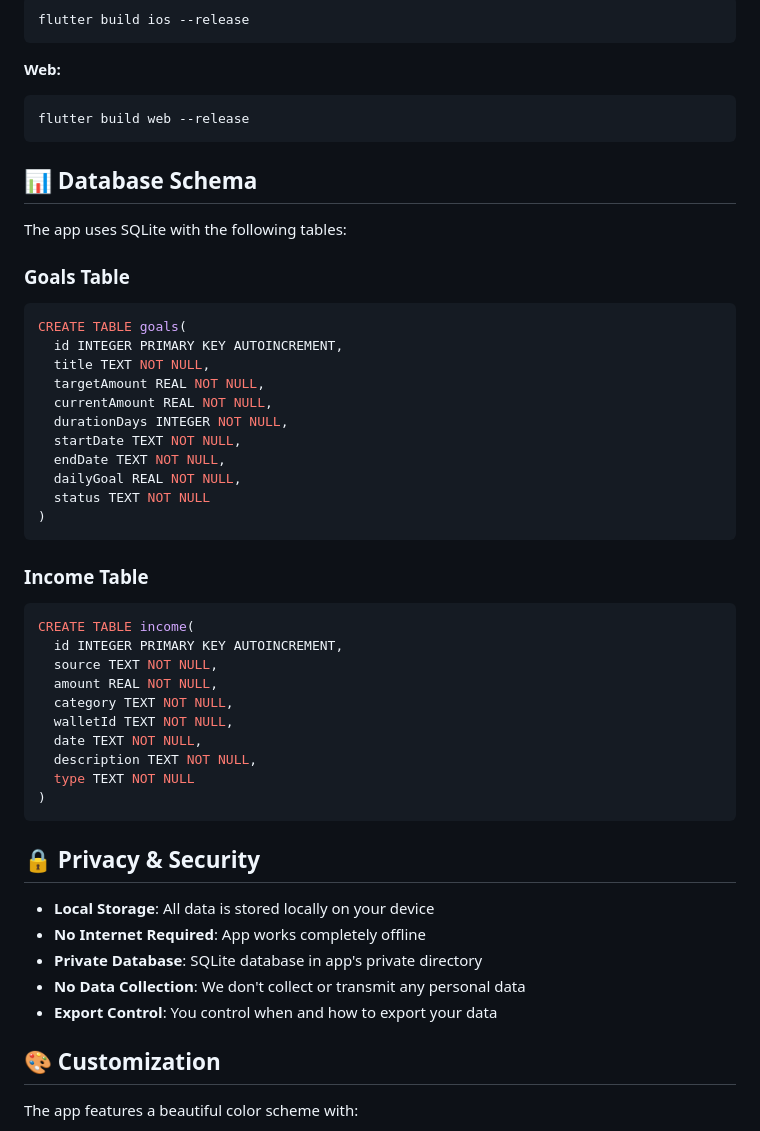
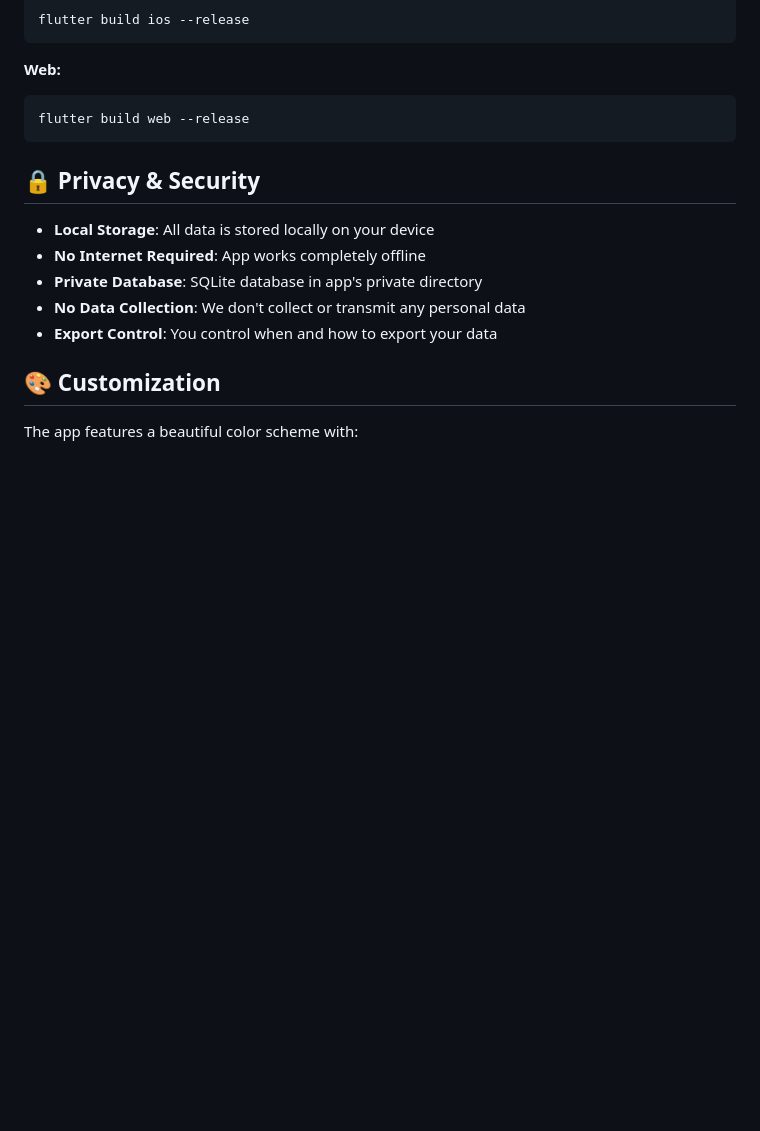
Before and after one commit to BimRochee/BudgetTracker, a Markdown page: README.md, the part around the change. Rendered like a GitHub page; blank space fills up the shorter version.

````diff
--- a/README.md
+++ b/README.md
@@ -149,42 +149,6 @@ flutter build ios --release
 ```bash
 flutter build web --release
 ```
-
-## 📊 Database Schema
-
-The app uses SQLite with the following tables:
-
-### Goals Table
-
-```sql
-CREATE TABLE goals(
-  id INTEGER PRIMARY KEY AUTOINCREMENT,
-  title TEXT NOT NULL,
-  targetAmount REAL NOT NULL,
-  currentAmount REAL NOT NULL,
-  durationDays INTEGER NOT NULL,
-  startDate TEXT NOT NULL,
-  endDate TEXT NOT NULL,
-  dailyGoal REAL NOT NULL,
-  status TEXT NOT NULL
-)
-```
-
-### Income Table
-
-```sql
-CREATE TABLE income(
-  id INTEGER PRIMARY KEY AUTOINCREMENT,
-  source TEXT NOT NULL,
-  amount REAL NOT NULL,
-  category TEXT NOT NULL,
-  walletId TEXT NOT NULL,
-  date TEXT NOT NULL,
-  description TEXT NOT NULL,
-  type TEXT NOT NULL
-)
-```
-
 ## 🔒 Privacy & Security
 
 - **Local Storage**: All data is stored locally on your device
````
